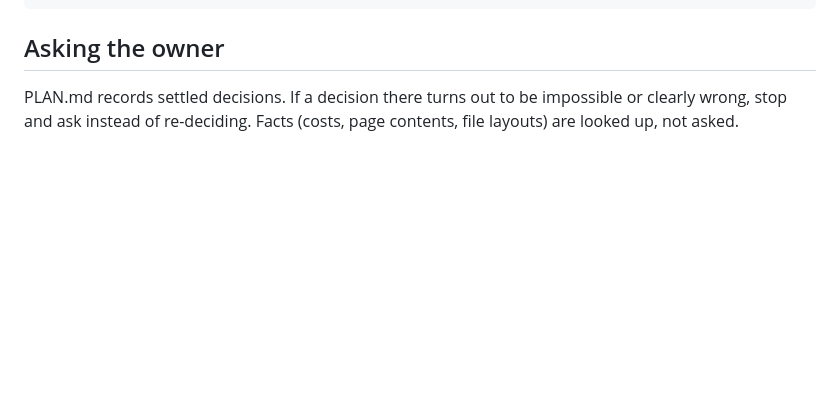
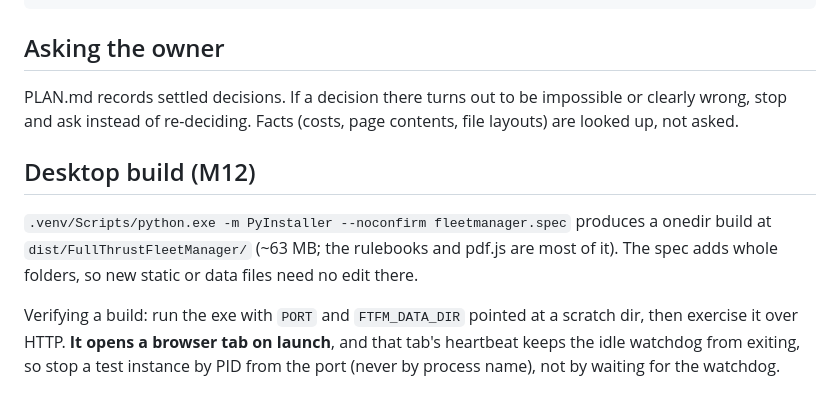
Before and after one commit to TheRealDeltrex/FullThrustFleetManager, a Markdown page: CLAUDE.md, the part around the change. GitHub-like rendering; blank space fills up the shorter version.

Commit message:
M12: verify the packaged desktop build
Built the onedir exe from fleetmanager.spec and exercised it end to end over
HTTP against a scratch library: fleet creation, adding a catalog ship (points
219/1000), the fleet PDF, the rulebook viewer and the vendored pdf.js all served
from the bundle. CLAUDE.md records how to build and how to stop a test instance.

Co-Authored-By: Claude Opus 5 <noreply@anthropic.com>

```diff
--- a/CLAUDE.md
+++ b/CLAUDE.md
@@ -385,3 +385,14 @@ text layer is OCR: verify numbers against the page image (`page.get_pixmap(dpi=2
 PLAN.md records settled decisions. If a decision there turns out to be impossible or clearly
 wrong, stop and ask instead of re-deciding. Facts (costs, page contents, file layouts) are looked
 up, not asked.
+
+## Desktop build (M12)
+
+`.venv/Scripts/python.exe -m PyInstaller --noconfirm fleetmanager.spec` produces a onedir build
+at `dist/FullThrustFleetManager/` (~63 MB; the rulebooks and pdf.js are most of it). The spec
+adds whole folders, so new static or data files need no edit there.
+
+Verifying a build: run the exe with `PORT` and `FTFM_DATA_DIR` pointed at a scratch dir, then
+exercise it over HTTP. **It opens a browser tab on launch**, and that tab's heartbeat keeps the
+idle watchdog from exiting, so stop a test instance by PID from the port (never by process
+name), not by waiting for the watchdog.
```
